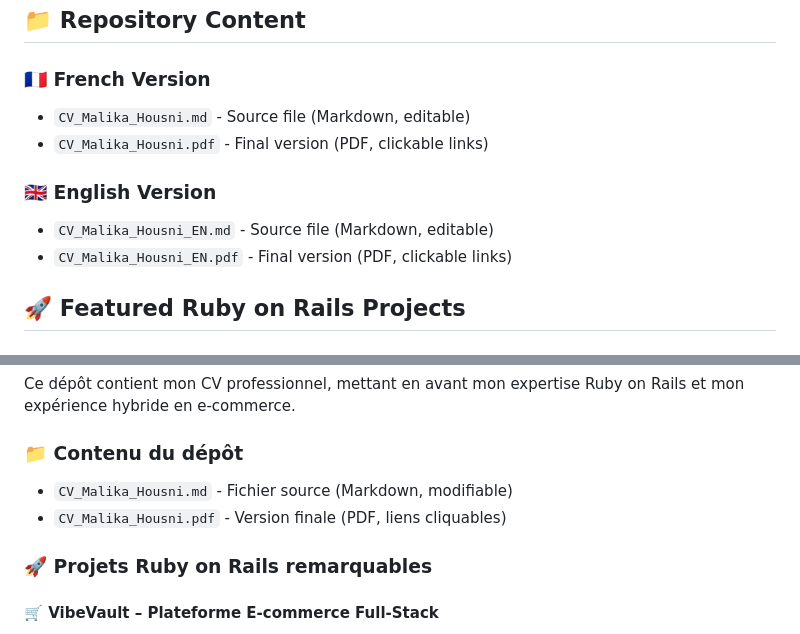
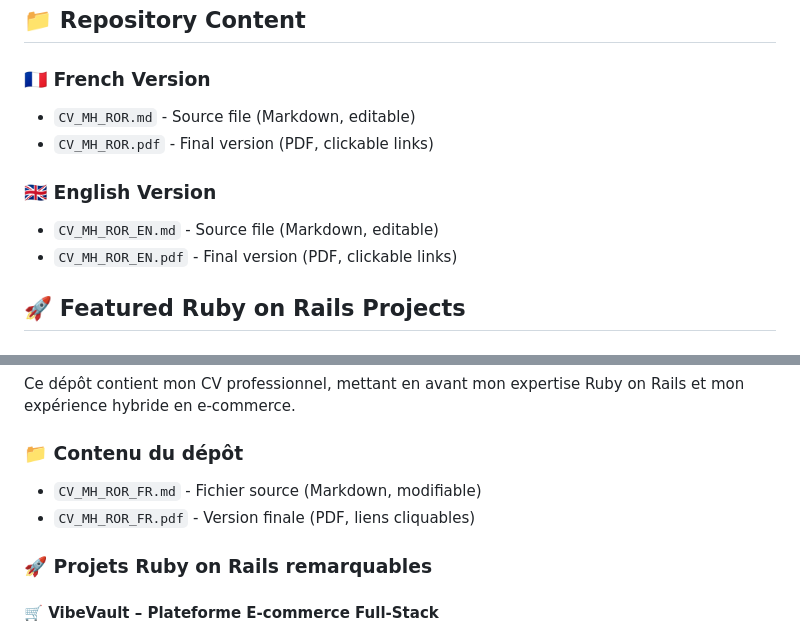
Before and after one commit to joupify/malika-housni_cv, a Markdown page: README.md, 2 parts joined by grey strips. Drawn GitHub-style.

```diff
--- a/README.md
+++ b/README.md
@@ -6,13 +6,13 @@ This repository contains my professional CV, highlighting my Ruby on Rails exper
 
 ### 🇫🇷 French Version
 
-- `CV_Malika_Housni.md` - Source file (Markdown, editable)
-- `CV_Malika_Housni.pdf` - Final version (PDF, clickable links)
+- `CV_MH_ROR.md` - Source file (Markdown, editable)
+- `CV_MH_ROR.pdf` - Final version (PDF, clickable links)
 
 ### 🇬🇧 English Version
 
-- `CV_Malika_Housni_EN.md` - Source file (Markdown, editable)
-- `CV_Malika_Housni_EN.pdf` - Final version (PDF, clickable links)
+- `CV_MH_ROR_EN.md` - Source file (Markdown, editable)
+- `CV_MH_ROR_EN.pdf` - Final version (PDF, clickable links)
 
 ## 🚀 Featured Ruby on Rails Projects
 
@@ -62,8 +62,8 @@ Ce dépôt contient mon CV professionnel, mettant en avant mon expertise Ruby on
 
 ### 📁 Contenu du dépôt
 
-- `CV_Malika_Housni.md` - Fichier source (Markdown, modifiable)
-- `CV_Malika_Housni.pdf` - Version finale (PDF, liens cliquables)
+- `CV_MH_ROR_FR.md` - Fichier source (Markdown, modifiable)
+- `CV_MH_ROR_FR.pdf` - Version finale (PDF, liens cliquables)
 
 ### 🚀 Projets Ruby on Rails remarquables
 
```
